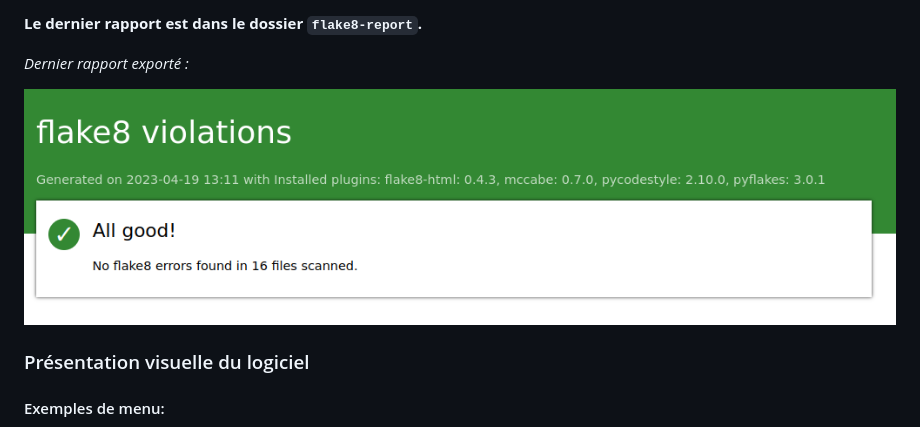
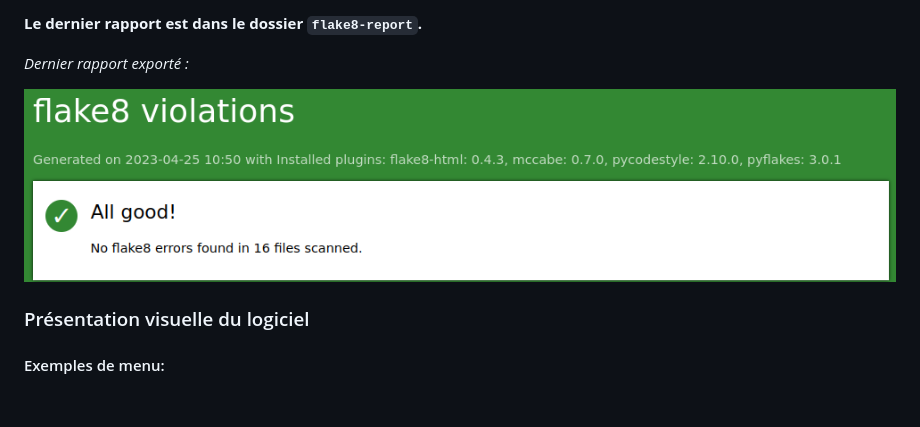
Before and after one commit to bengomar/DA_Python_Projet_4, a Markdown page: README.md, the part around the change. Rendered like a GitHub page; pictures changed too: img/flake8_report.png (added); blank space fills up the shorter version.

Commit message:
flake8 update

```diff
--- a/README.md
+++ b/README.md
@@ -36,7 +36,7 @@ source env/bin/activate
 
 _Dernier rapport exporté :_
 
-![report_flake8](img/report_flake8.png)
+![report_flake8](img/flake8_report.png)
 
 
 ### Présentation visuelle du logiciel
```
Also changed, not shown: 7 other files.
